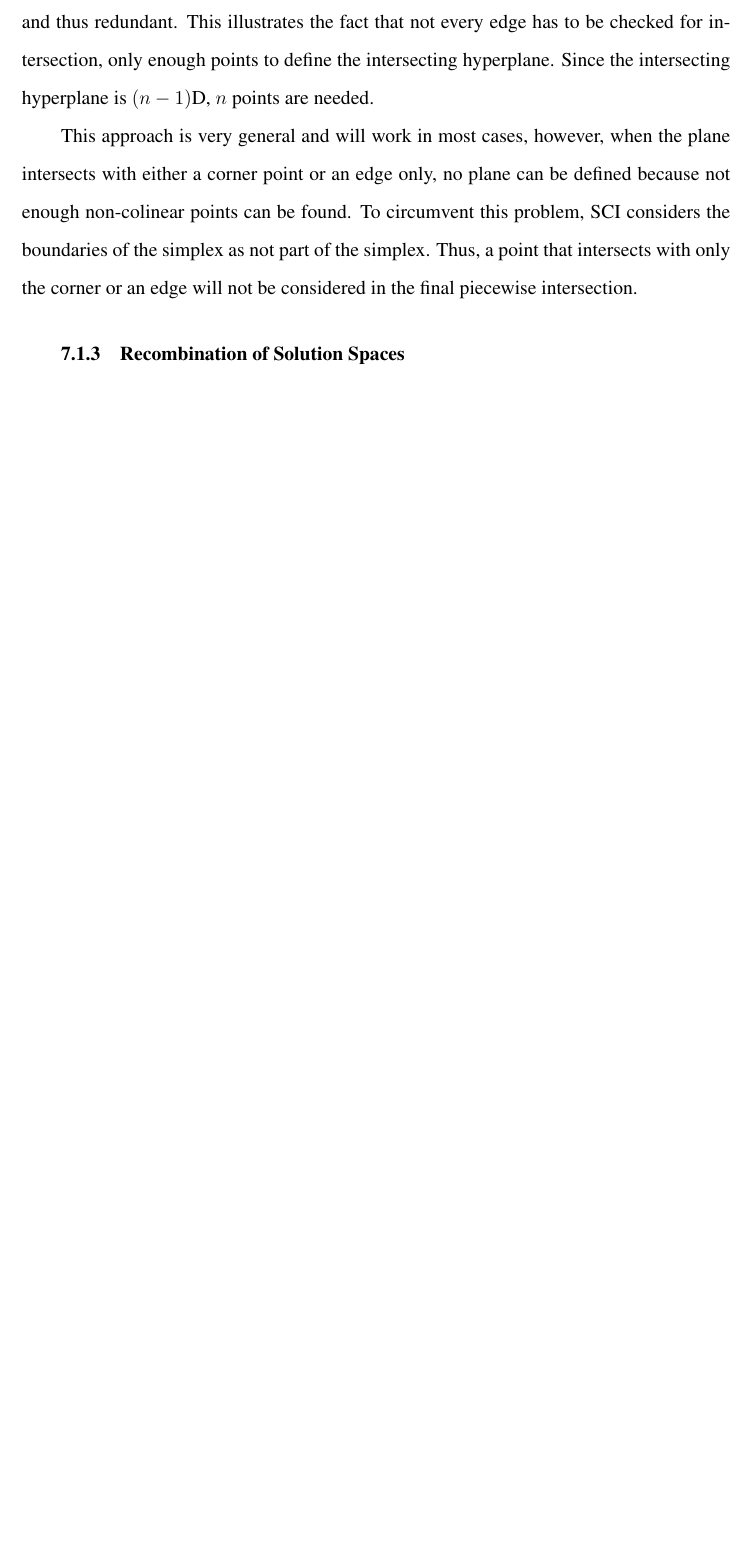
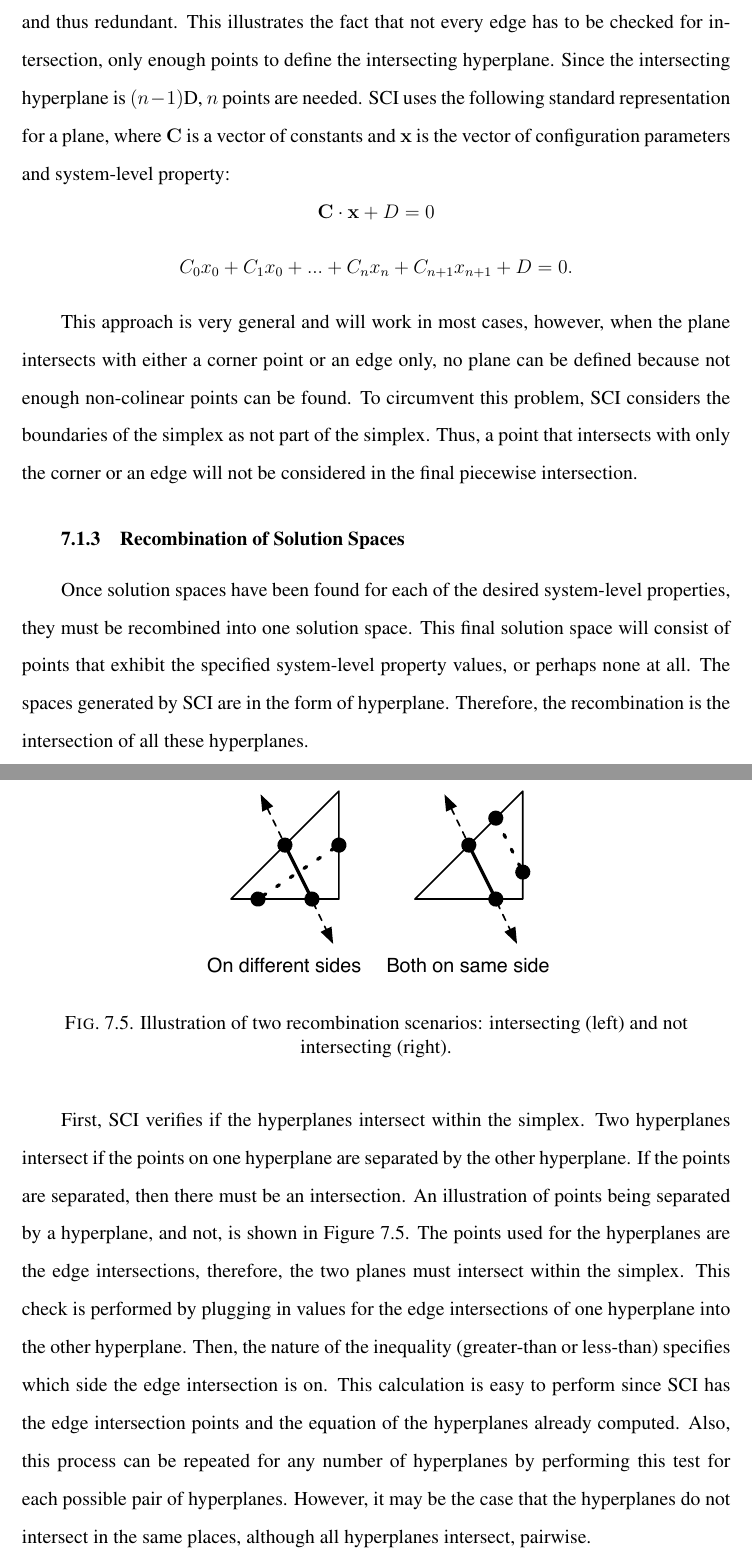
Before and after one commit to donminer/dissertation, a LaTeX thesis (thesis.tex, which reads ReverseMapping.tex): part of page 93 of 105 before the commit and two parts of pages 93 and 94 of 107 after it, the two joined at a grey line, cut so that both start at the same text, the shorter picture padded with empty space. The pictures show the PDF file thesis.pdf that the author committed with the source.

Commit message:
re-completed the simplex inversion section........ (forgot to commit)

```diff
--- a/ReverseMapping.tex
+++ b/ReverseMapping.tex
@@ -169,6 +169,9 @@ In the example on the right-hand side in Figure \ref{fig:simint}, the two-dimens
 However, only three of these points are needed to define the plane because the fourth point is coplanar and thus redundant.
 This illustrates the fact that not every edge has to be checked for intersection, only enough points to define the intersecting hyperplane.
 Since the intersecting hyperplane is $(n-1)$D, $n$ points are needed.
+SCI uses the following standard representation for a plane, where $\mathbf C$ is a vector of constants and $\mathbf x$ is the vector of configuration parameters and system-level property:
+\[\mathbf C \cdot \mathbf x + D = 0\]
+\[C_0 x_0 + C_1 x_0 + ... + C_n x_n + C_{n+1} x_{n+1} + D = 0. \]
 
 This approach is very general and will work in most cases, however, when the plane intersects with either a corner point or an edge only, no plane can be defined because not enough non-colinear points can be found.
 To circumvent this problem, SCI considers the boundaries of the simplex as not part of the simplex.
@@ -177,2 +181,25 @@ Thus, a point that intersects with only the corner or an edge will not be consid
 
-\subsection{Recombination of Solution Spaces}
+Once solution spaces have been found for each of the desired system-level properties, they must be recombined into one solution space.
+This final solution space will consist of points that exhibit the specified system-level property values, or perhaps none at all.
+The spaces generated by SCI are in the form of hyperplane.
+Therefore, the recombination is the intersection of all these hyperplanes.
+
+
+\begin{figure}[ht]
+\centering
+\includegraphics[scale=1]{images/intcheck.pdf}
+\caption{Illustration of two recombination scenarios: intersecting (left) and not intersecting (right).}
+\label{fig:intcheck}
+\end{figure}
+
+
+First, SCI verifies if the hyperplanes intersect within the simplex.
+Two hyperplanes intersect if the points on one hyperplane are separated by the other hyperplane.
+If the points are separated, then there must be an intersection.
+An illustration of points being separated by a hyperplane, and not, is shown in Figure \ref{fig:intcheck}.
+The points used for the hyperplanes are the edge intersections, therefore, the two planes must intersect within the simplex.
+This check is performed by plugging in values for the edge intersections of one hyperplane into the other hyperplane.
+Then, the nature of the inequality (greater-than or less-than) specifies which side the edge intersection is on.
+This calculation is easy to perform since SCI has the edge intersection points and the equation of the hyperplanes already computed.
+Also, this process can be repeated for any number of hyperplanes by performing this test for each possible pair of hyperplanes.
+However, it may be the case that the hyperplanes do not intersect in the same places, although all hyperplanes intersect, pairwise.
@@ -178,0 +218 @@ Thus, a point that intersects with only the corner or an edge will not be consid
+x_{n+1} \end{array} \right] = \mathbf 0
```
Also changed, not shown: images/intcheck.pdf (added), thesis.pdf, ReverseMapping.tex (35 more changed lines).
